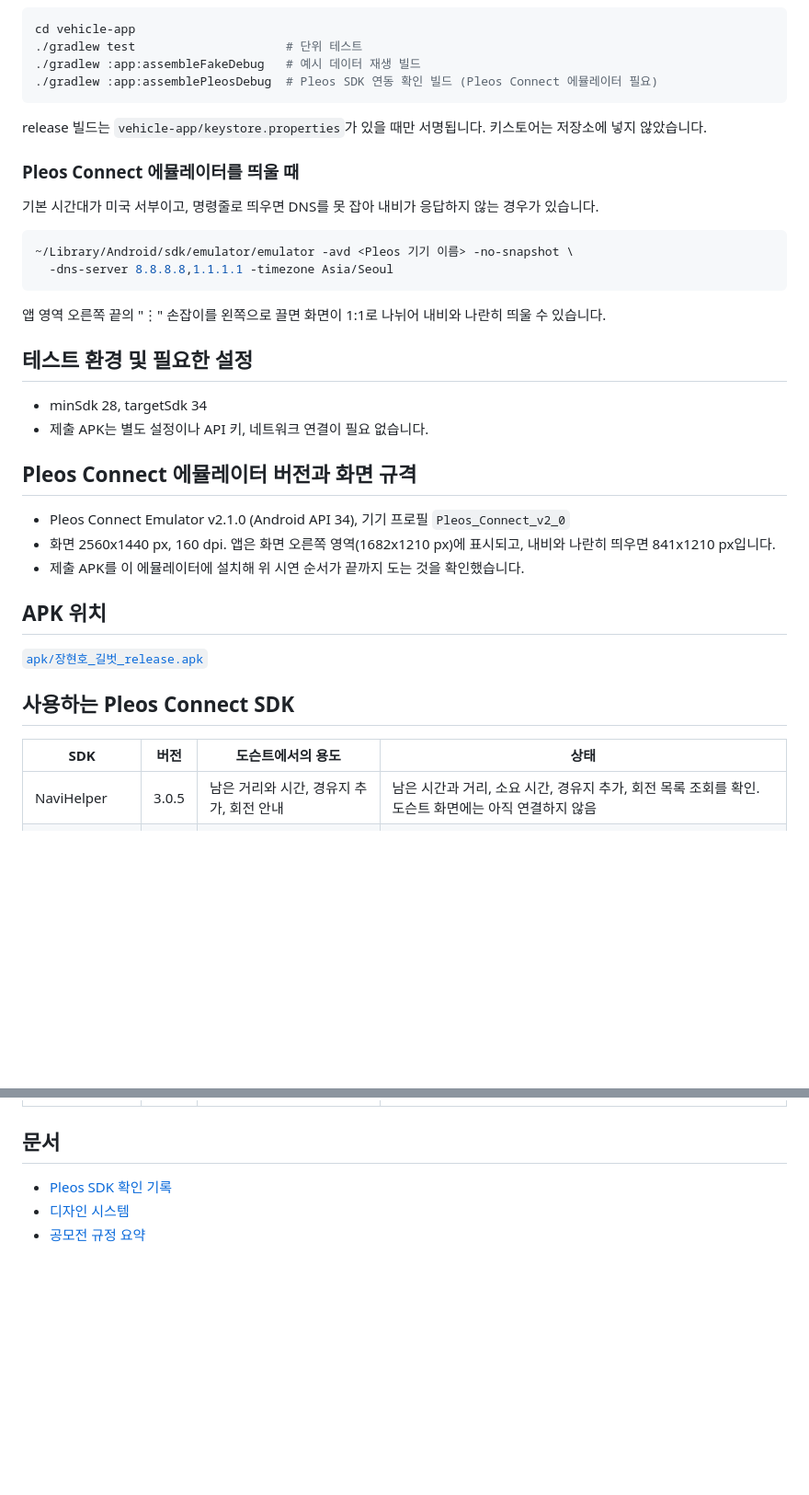
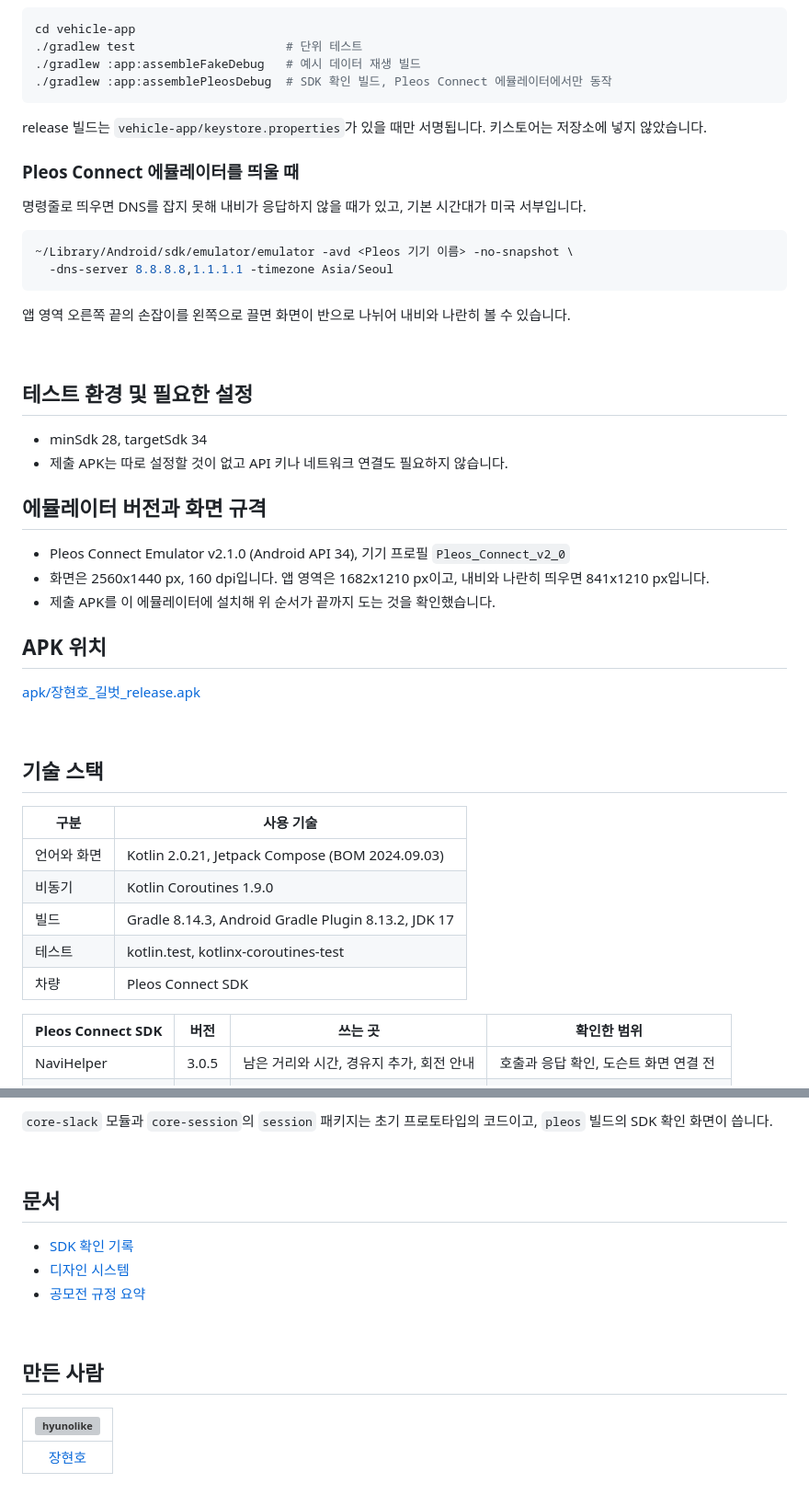
Before and after one commit to hyunolike/ontime, a Markdown page: README.md, 2 parts joined by grey strips. Shown at 92% size. GitHub-like rendering; blank space fills up the shorter version; grey boxes are pictures that could not be loaded.

````diff
--- a/README.md
+++ b/README.md
@@ -112,40 +118,52 @@ adb shell am start -n io.github.hyunolike.ontime/io.github.hyunolike.ontime.app.
 cd vehicle-app
 ./gradlew test                     # 단위 테스트
 ./gradlew :app:assembleFakeDebug   # 예시 데이터 재생 빌드
-./gradlew :app:assemblePleosDebug  # Pleos SDK 연동 확인 빌드 (Pleos Connect 에뮬레이터 필요)
+./gradlew :app:assemblePleosDebug  # SDK 확인 빌드, Pleos Connect 에뮬레이터에서만 동작
 ```
 
 release 빌드는 `vehicle-app/keystore.properties`가 있을 때만 서명됩니다. 키스토어는 저장소에 넣지 않았습니다.
 
 ### Pleos Connect 에뮬레이터를 띄울 때
 
-기본 시간대가 미국 서부이고, 명령줄로 띄우면 DNS를 못 잡아 내비가 응답하지 않는 경우가 있습니다.
+명령줄로 띄우면 DNS를 잡지 못해 내비가 응답하지 않을 때가 있고, 기본 시간대가 미국 서부입니다.
 
 ```bash
 ~/Library/Android/sdk/emulator/emulator -avd <Pleos 기기 이름> -no-snapshot \
   -dns-server 8.8.8.8,1.1.1.1 -timezone Asia/Seoul
 ```
 
-앱 영역 오른쪽 끝의 "⋮" 손잡이를 왼쪽으로 끌면 화면이 1:1로 나뉘어 내비와 나란히 띄울 수 있습니다.
+앱 영역 오른쪽 끝의 손잡이를 왼쪽으로 끌면 화면이 반으로 나뉘어 내비와 나란히 볼 수 있습니다.
+
+<br>
 
 ## 테스트 환경 및 필요한 설정
 
 - minSdk 28, targetSdk 34
-- 제출 APK는 별도 설정이나 API 키, 네트워크 연결이 필요 없습니다.
+- 제출 APK는 따로 설정할 것이 없고 API 키나 네트워크 연결도 필요하지 않습니다.
 
-## Pleos Connect 에뮬레이터 버전과 화면 규격
+## 에뮬레이터 버전과 화면 규격
 
 - Pleos Connect Emulator v2.1.0 (Android API 34), 기기 프로필 `Pleos_Connect_v2_0`
-- 화면 2560x1440 px, 160 dpi. 앱은 화면 오른쪽 영역(1682x1210 px)에 표시되고, 내비와 나란히 띄우면 841x1210 px입니다.
-- 제출 APK를 이 에뮬레이터에 설치해 위 시연 순서가 끝까지 도는 것을 확인했습니다.
+- 화면은 2560x1440 px, 160 dpi입니다. 앱 영역은 1682x1210 px이고, 내비와 나란히 띄우면 841x1210 px입니다.
+- 제출 APK를 이 에뮬레이터에 설치해 위 순서가 끝까지 도는 것을 확인했습니다.
 
 ## APK 위치
 
-[`apk/장현호_길벗_release.apk`](apk/장현호_길벗_release.apk)
+[apk/장현호_길벗_release.apk](apk/장현호_길벗_release.apk)
 
-## 사용하는 Pleos Connect SDK
+<br>
 
-| SDK | 버전 | 도슨트에서의 용도 | 상태 |
-|---|---|---|---|
-| NaviHelper | 3.0.5 | 남은 거리와 시간, 경유지 추가, 회전 안내 | 남은 시간과 거리, 소요 시간, 경유지 추가, 회전 목록 조회를 확인. 도슨트 화면에는 아직 연결하지 않음 |
+## 기술 스택
+
+| 구분 | 사용 기술 |
+| --- | --- |
+| 언어와 화면 | Kotlin 2.0.21, Jetpack Compose (BOM 2024.09.03) |
+| 비동기 | Kotlin Coroutines 1.9.0 |
+| 빌드 | Gradle 8.14.3, Android Gradle Plugin 8.13.2, JDK 17 |
+| 테스트 | kotlin.test, kotlinx-coroutines-test |
+| 차량 | Pleos Connect SDK |
+
+| Pleos Connect SDK | 버전 | 쓰는 곳 | 확인한 범위 |
+| --- | --- | --- | --- |
+| NaviHelper | 3.0.5 | 남은 거리와 시간, 경유지 추가, 회전 안내 | 호출과 응답 확인, 도슨트 화면 연결 전 |
 | Vehicle | 2.3.2 | 기어 P로 방문 확인, 주행 중 화면 제한 | 기어 조회 확인 |
@@ -155,6 +196,17 @@ release 빌드는 `vehicle-app/keystore.properties`가 있을 때만 서명됩
+`core-slack` 모듈과 `core-session`의 `session` 패키지는 초기 프로토타입의 코드이고, `pleos` 빌드의 SDK 확인 화면이 씁니다.
+
+<br>
 
 ## 문서
 
-- [Pleos SDK 확인 기록](docs/pleos-sdk-notes.md)
+- [SDK 확인 기록](docs/pleos-sdk-notes.md)
 - [디자인 시스템](docs/design-system.md)
 - [공모전 규정 요약](docs/contest-rules.md)
+
+<br>
+
+## 만든 사람
+
+| <img src="https://github.com/hyunolike.png?size=120" width="100" alt="hyunolike"> |
+| :---: |
+| [장현호](https://github.com/hyunolike) |
````
Also changed, not shown: other parts of README.md (+105 -76 lines), docs/images/icon.png (added).
